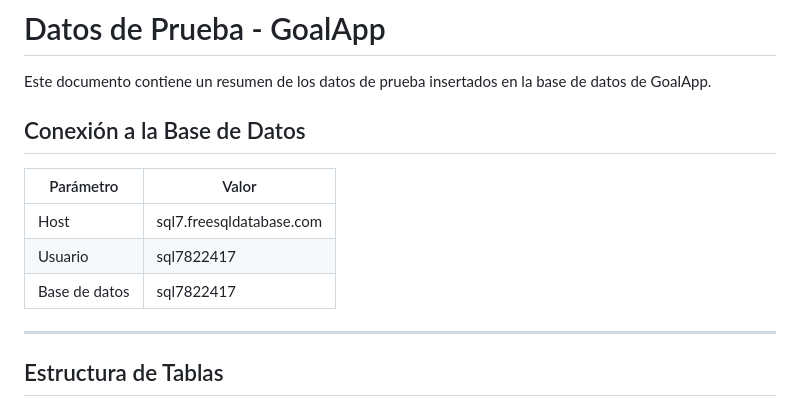
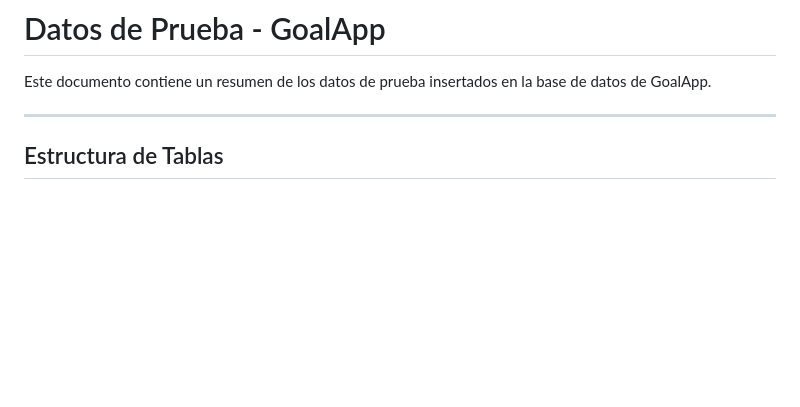
Before and after one commit to 1DAM-antoniocue491/GoalApp, a Markdown page: datos_prueba.md, the part around one of its changes. Rendered like a GitHub page; blank space fills up the shorter version.

Commit message:
eliminar sección de conexión a la base de datos y mejorar formato de tabla de usuarios de prueba

```diff
--- a/datos_prueba.md
+++ b/datos_prueba.md
@@ -1,14 +1,6 @@
 # Datos de Prueba - GoalApp
 
 Este documento contiene un resumen de los datos de prueba insertados en la base de datos de GoalApp.
-
-## Conexión a la Base de Datos
-
-| Parámetro | Valor |
-|-----------|-------|
-| Host | sql7.freesqldatabase.com |
-| Usuario | sql7822417 |
-| Base de datos | sql7822417 |
 
 ---
 
```
Also changed, not shown: other parts of datos_prueba.md (+4 -4 lines).
